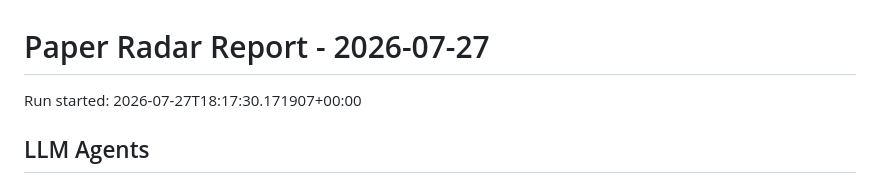
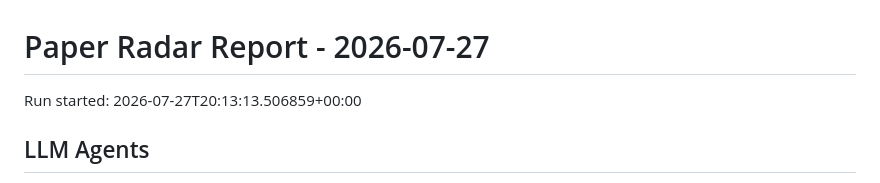
Before and after one commit to shiyongding19065-coder/paper-radar, a Markdown page: reports/2026-07-27.md, the part around the change. Drawn GitHub-style.

Commit message:
Update paper radar records

```diff
--- a/reports/2026-07-27.md
+++ b/reports/2026-07-27.md
@@ -1,6 +1,6 @@
 # Paper Radar Report - 2026-07-27
 
-Run started: 2026-07-27T18:17:30.171907+00:00
+Run started: 2026-07-27T20:13:13.506859+00:00
 
 ## LLM Agents
 
```
